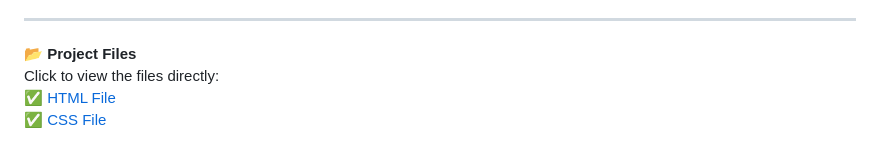
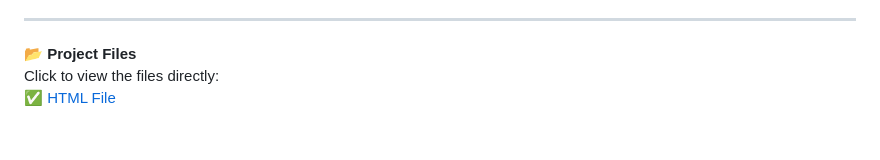
Before and after one commit to Yash-YT-tech/yash-learns-fullstack, a Markdown page: Day 35/Day 35 Highlights.md, the part around the change. GitHub-like rendering.

Commit message:
removed css file

```diff
--- a/Day 35/Day 35 Highlights.md
+++ b/Day 35/Day 35 Highlights.md
@@ -71,4 +71,3 @@ Today’s lesson showed me how **CSS selectors can go beyond basics** to handle
 📂 **Project Files**
 Click to view the files directly:
 ✅ [HTML File](./index.html)
-✅ [CSS File](./style.css)
```
